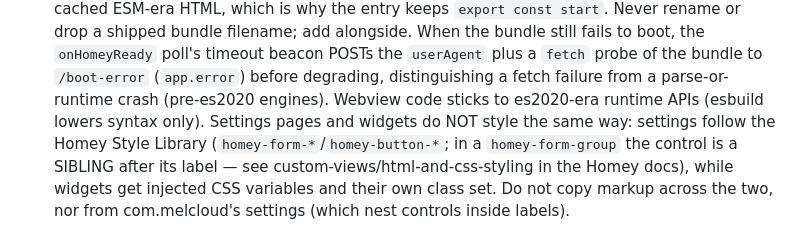
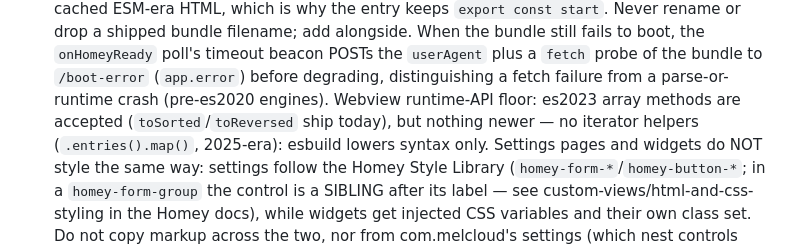
Before and after one commit to OlivierZal/com.melcloud.extension, a Markdown page: CLAUDE.md, the part around the change. Rendered like a GitHub page.

Commit message:
docs: state the real webview runtime floor (es2023 arrays OK, iterator helpers banned) (#1199)
Co-authored-by: Claude Fable 5 <noreply@anthropic.com>

```diff
--- a/CLAUDE.md
+++ b/CLAUDE.md
@@ -113,7 +113,9 @@ start`. Never rename or drop a shipped bundle filename; add alongside.
   beacon POSTs the `userAgent` plus a `fetch` probe of the bundle to
   `/boot-error` (`app.error`) before degrading, distinguishing a fetch
   failure from a parse-or-runtime crash (pre-es2020 engines). Webview
-  code sticks to es2020-era runtime APIs (esbuild lowers syntax only). Settings pages and
+  runtime-API floor: es2023 array methods are accepted
+  (`toSorted`/`toReversed` ship today), but nothing newer — no iterator
+  helpers (`.entries().map()`, 2025-era): esbuild lowers syntax only. Settings pages and
   widgets do NOT style the same way: settings follow the Homey Style
   Library (`homey-form-*`/`homey-button-*`; in a `homey-form-group` the
   control is a SIBLING after its label — see
```
